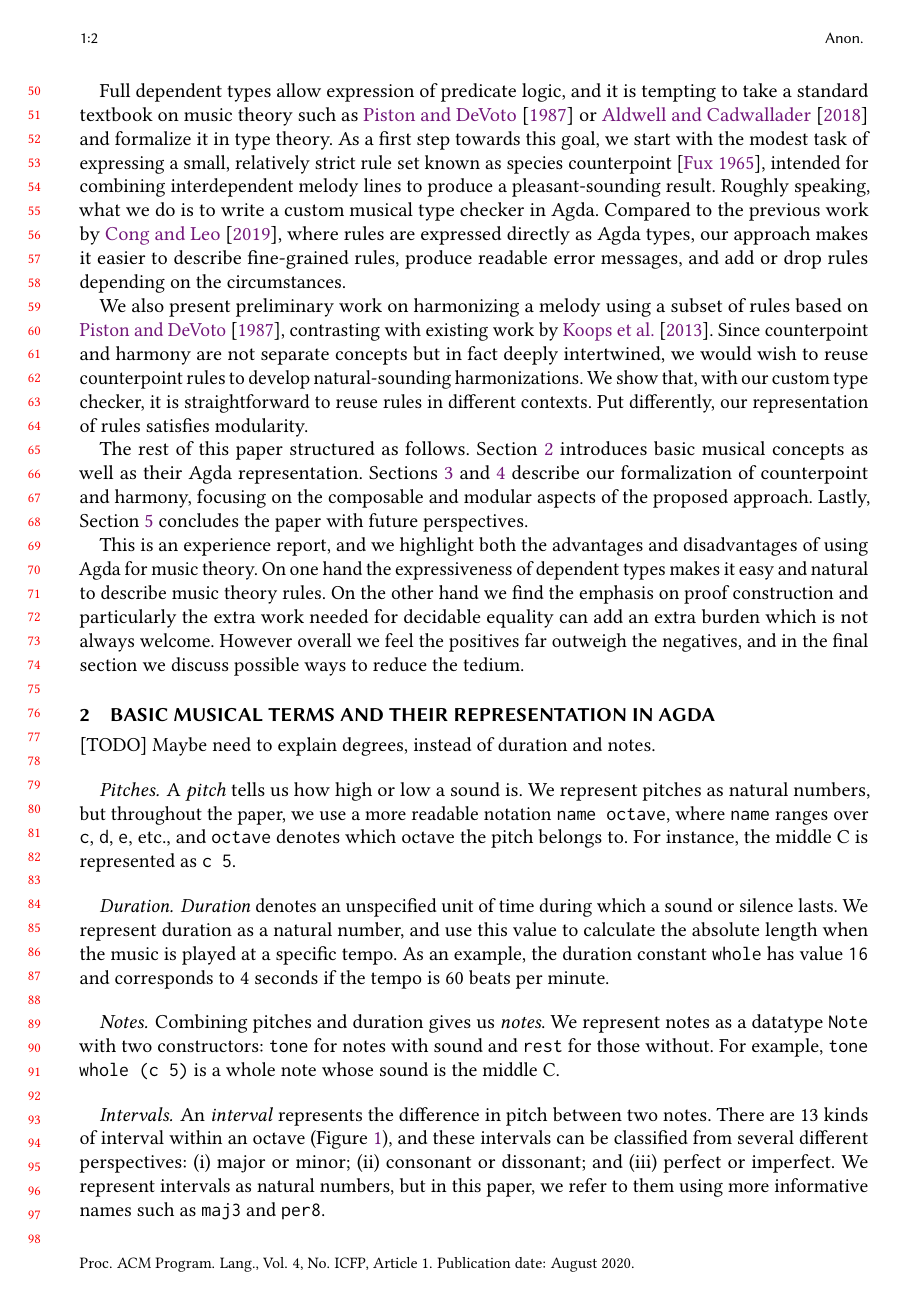
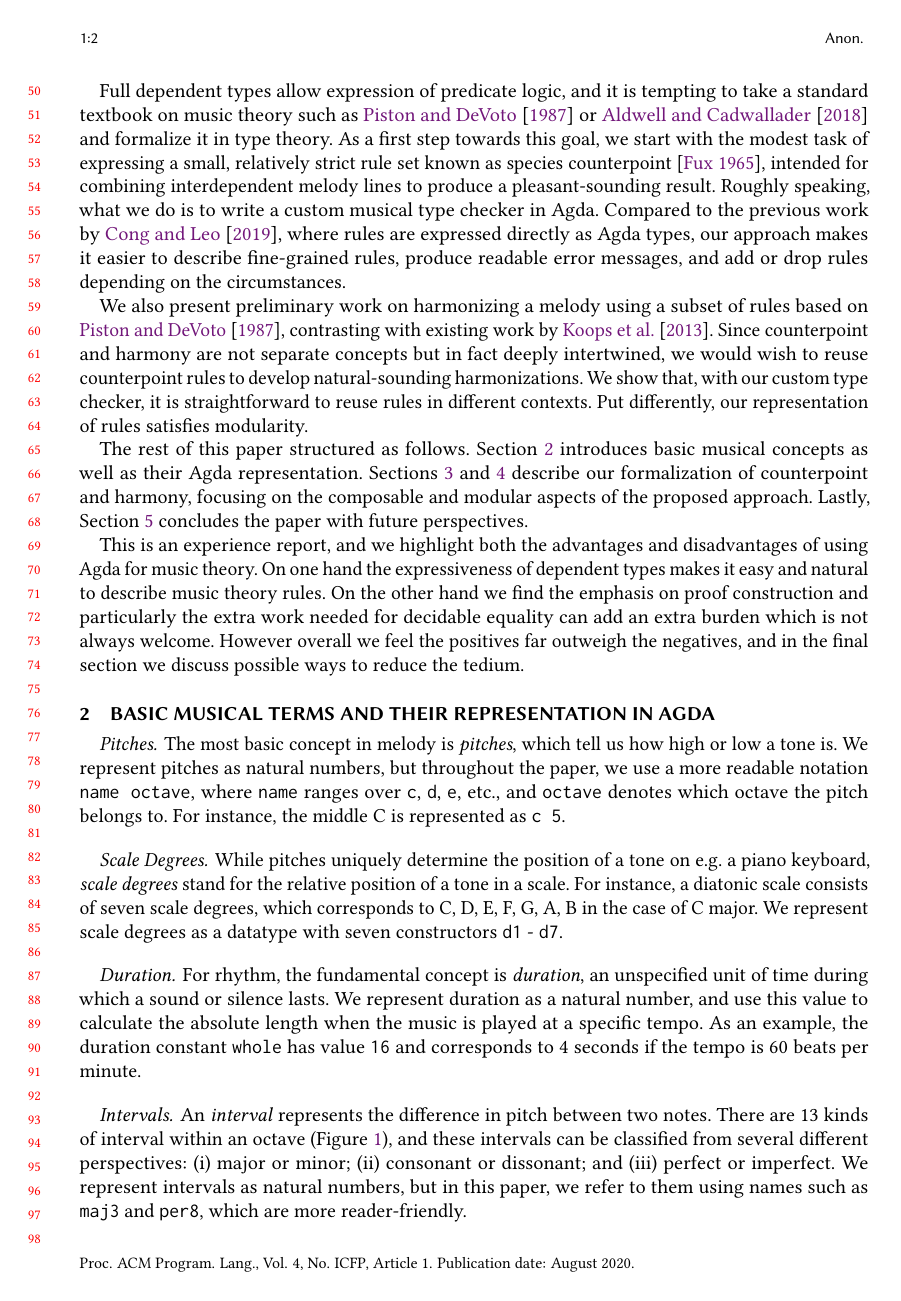
Before and after one commit to halfaya/MusicTools, a LaTeX paper (doc/icfp20/paper.tex, which reads doc/icfp20/music.tex): page 2 of 12. Compiled offline with pdfLaTeX.

```diff
--- a/doc/icfp20/music.tex
+++ b/doc/icfp20/music.tex
@@ -23,11 +23,10 @@
 \section{Basic Musical Terms and Their Representation in Agda}
 \label{sec:music}
 
-[TODO] Maybe need to explain degrees, instead of duration and notes.
-
 \paragraph{Pitches}
 
-A \emph{pitch} tells us how high or low a sound is.
+The most basic concept in melody is \emph{pitches}, which tell us
+how high or low a tone is.
 We represent pitches as natural numbers, but throughout the paper,
 we use a more readable notation \texttt{name octave}, where
 \texttt{name} ranges over \texttt{c}, \texttt{d}, \texttt{e}, etc.,
@@ -45,10 +44,20 @@
 % PitchOctave = Fin 12 \(\times\) Octave
 % \end{alltt}
 
+\paragraph{Scale Degrees}
+
+While pitches uniquely determine the position of a tone on e.g.
+a piano keyboard, \emph{scale degrees} stand for the relative position
+of a tone in a scale.
+For instance, a diatonic scale consists of seven scale degrees, which
+corresponds to C, D, E, F, G, A, B in the case of C major.
+We represent scale degrees as a datatype with seven constructors
+\texttt{d1} - \texttt{d7}.
+
 \paragraph{Duration}
 
-\emph{Duration} denotes an unspecified unit of time during which
-a sound or silence lasts.
+For rhythm, the fundamental concept is \emph{duration}, an
+unspecified unit of time during which a sound or silence lasts.
 We represent duration as a natural number, and use this value to
 calculate the absolute length when the music is played at a specific
 tempo.
@@ -61,13 +70,13 @@
 %   duration : \(\mathbb{N}\) \(\rightarrow\) Duration
 % \end{alltt}
 
-\paragraph{Notes}
+% \paragraph{Notes}
 
-Combining pitches and duration gives us \emph{notes}.
-We represent notes as a datatype \texttt{Note} with two constructors:
-\texttt{tone} for notes with sound and \texttt{rest} for those without.
-For example, \texttt{tone whole (c 5)} is a whole note whose sound
-is the middle C.
+% Combining pitches and duration gives us \emph{notes}.
+% We represent notes as a datatype \texttt{Note} with two constructors:
+% \texttt{tone} for notes with sound and \texttt{rest} for those without.
+% For example, \texttt{tone whole (c 5)} is a whole note whose sound
+% is the middle C.
 
 % \begin{alltt}
 % data Note : Set where
@@ -87,8 +96,8 @@
 (i) major or minor; (ii) consonant or dissonant; and (iii) perfect
 or imperfect.
 We represent intervals as natural numbers, but in this paper, we
-refer to them using more informative names such as \texttt{maj3}
-and \texttt{per8}.
+refer to them using names such as \texttt{maj3} and \texttt{per8},
+which are more reader-friendly.
 
 \paragraph{Chords and Triads}
 
```
Also changed, not shown: doc/icfp20/counterpoint.tex (+3 -2 lines), doc/icfp20/paper.pdf, doc/icfp20/music.tex (20 more changed lines).
